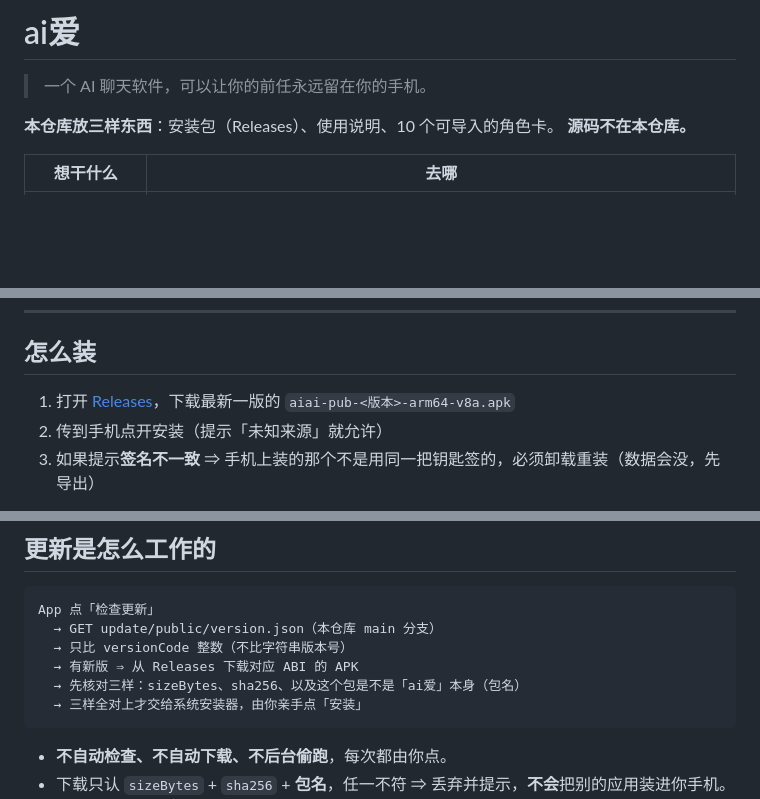
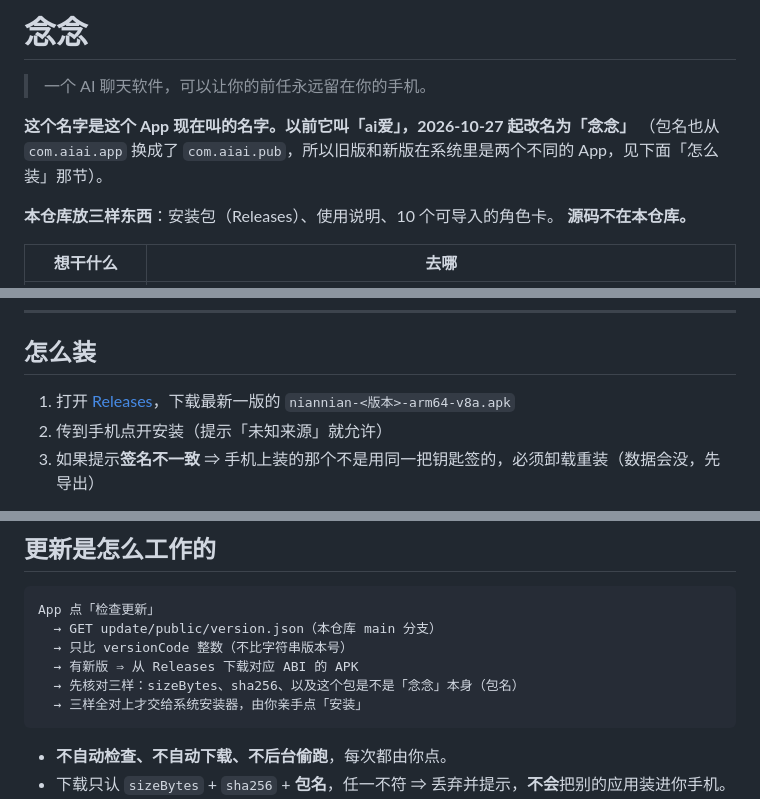
Before and after one commit to xiaofengct/aiai, a Markdown page: README.md, 3 parts joined by grey strips. Rendered like a GitHub page; blank space fills up the shorter version.

Commit message:
docs: 改名念念（原名 ai爱）· 资产名 niannian-

````diff
--- a/README.md
+++ b/README.md
@@ -1,6 +1,9 @@
-# ai爱
+# 念念
 
 > 一个 AI 聊天软件，可以让你的前任永远留在你的手机。
+
+**这个名字是这个 App 现在叫的名字。以前它叫「ai爱」，2026-10-27 起改名为「念念」**
+（包名也从 `com.aiai.app` 换成了 `com.aiai.pub`，所以旧版和新版在系统里是两个不同的 App，见下面「怎么装」那节）。
 
 **本仓库放三样东西**：安装包（Releases）、使用说明、10 个可导入的角色卡。
 **源码不在本仓库。**
@@ -41,7 +44,7 @@ App 内「设置 → 关于 → 检查更新」读这里的 [`update/public/vers
 
 ## 怎么装
 
-1. 打开 [Releases](../../releases)，下载最新一版的 `aiai-pub-<版本>-arm64-v8a.apk`
+1. 打开 [Releases](../../releases)，下载最新一版的 `niannian-<版本>-arm64-v8a.apk`
 2. 传到手机点开安装（提示「未知来源」就允许）
 3. 如果提示**签名不一致** ⇒ 手机上装的那个不是用同一把钥匙签的，必须卸载重装（数据会没，先导出）
 
@@ -83,7 +86,7 @@ App 点「检查更新」
   → GET update/public/version.json（本仓库 main 分支）
   → 只比 versionCode 整数（不比字符串版本号）
   → 有新版 ⇒ 从 Releases 下载对应 ABI 的 APK
-  → 先核对三样：sizeBytes、sha256、以及这个包是不是「ai爱」本身（包名）
+  → 先核对三样：sizeBytes、sha256、以及这个包是不是「念念」本身（包名）
   → 三样全对上才交给系统安装器，由你亲手点「安装」
 ```
 
````
